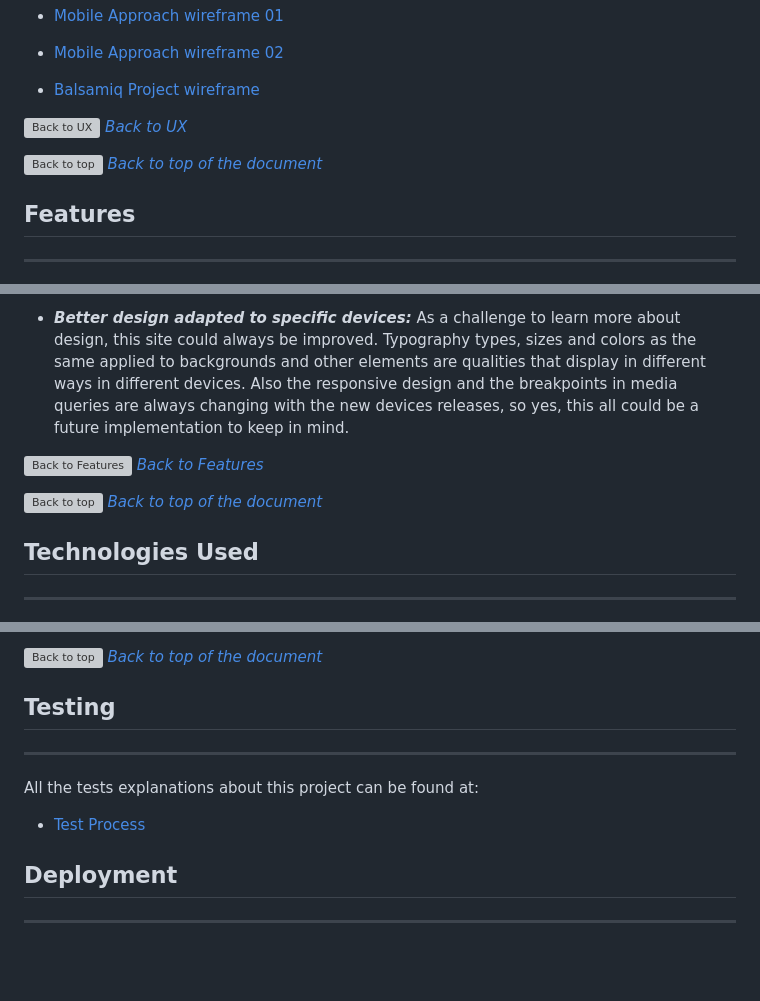
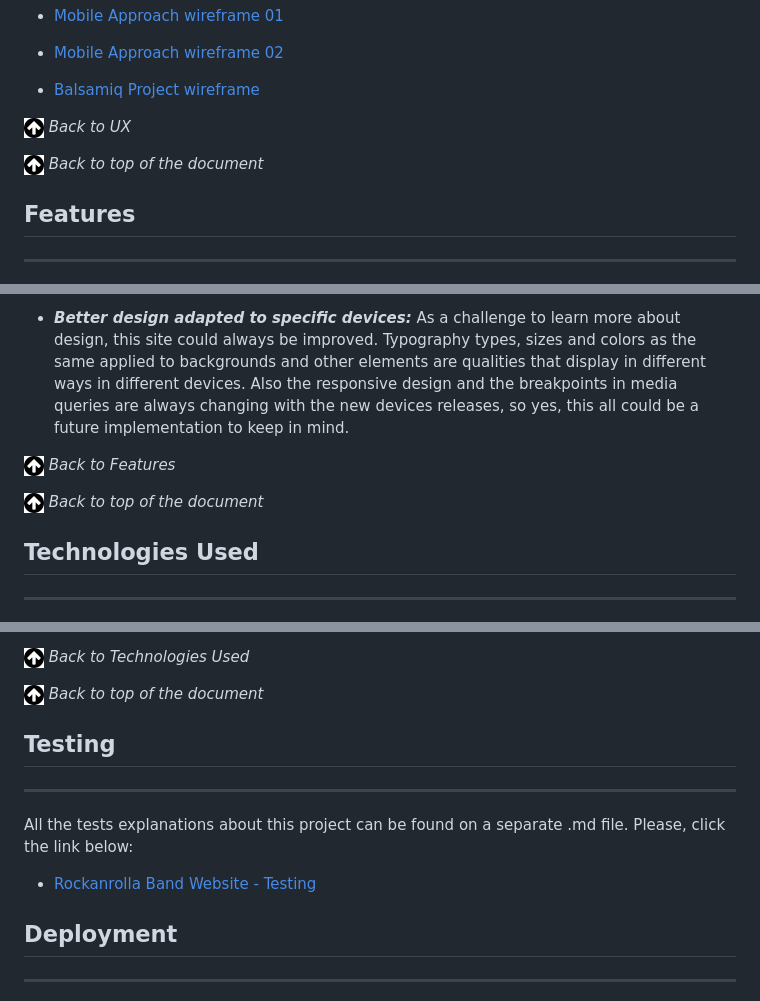
Before and after one commit to Code-Institute-Submissions/rockanrolla, a Markdown page: README.md, 3 parts joined by grey strips. Drawn GitHub-style; pictures changed too: assets/images/icons/buttonup_20_20.jpg (added); blank space fills up the shorter version; grey boxes are pictures that could not be loaded.

Commit message:
README.md update: image upload + links optimizing

```diff
--- a/README.md
+++ b/README.md
@@ -66,10 +66,9 @@ Trying to approach the best way to navigate the site and its contents, I started
 
   + [Balsamiq Project wireframe](assets/project_docs/Wireframes/Balsamiq_wireframe_Rockanrolla_project.pdf)
 
+[![Back to UX](assets/images/icons/buttonup_20_20.jpg)](#ux) *Back to UX*
 
- <img src="assets\images\icons\buttonup.png" alt="Back to UX" width="20" height="20"/> *[Back to UX](#ux)*
-
- <img src="assets\images\icons\buttonup.png" alt="Back to top" width="20" height="20"/> *[Back to top of the document](#rockanrolla-band-website)*
+[![Back to top of the document](assets/images/icons/buttonup_20_20.jpg)](#rockanrolla-band-website) *Back to top of the document*
 
 ## __Features__
 ---
@@ -159,10 +158,9 @@ On each page the next *[existing features](###existing-features)* with *[specifi
 
 + __*Better design adapted to specific devices:*__ As a challenge to learn more about design, this site could always be improved. Typography types, sizes and colors as the same applied to backgrounds and other elements are qualities that display in different ways in different devices.  Also the responsive design and the breakpoints in media queries are always changing with the new devices releases, so yes, this all could be a future implementation to keep in mind.
 
+[![Back to Features](assets/images/icons/buttonup_20_20.jpg)](#features) *Back to Features*
 
-<img src="assets\images\icons\buttonup.png" alt="Back to Features" width="20" height="20"/> *[Back to Features](#features)*
-
-<img src="assets\images\icons\buttonup.png" alt="Back to top" width="20" height="20"/> *[Back to top of the document](#rockanrolla-band-website)*
+[![Back to top of the document](assets/images/icons/buttonup_20_20.jpg)](#rockanrolla-band-website) *Back to top of the document*
 
 ## __Technologies Used__
 ---
@@ -260,12 +257,14 @@ This mixture between Flex as main and Bootstrap as secondary has been a challeng
 
-<img src="assets\images\icons\buttonup.png" alt="Back to top" width="20" height="20"/> *[Back to top of the document](#rockanrolla-band-website)*
+[![Back to Technologies Used](assets/images/icons/buttonup_20_20.jpg)](#technologies-used) *Back to Technologies Used*
+
+[![Back to top of the document](assets/images/icons/buttonup_20_20.jpg)](#rockanrolla-band-website) *Back to top of the document*
 
 ## __Testing__
 ---
 
-All the tests explanations about this project can be found at:
+All the tests explanations about this project can be found on a separate .md file. Please, click the link below:
 
-  + [Test Process](TESTING.md)
+  + [Rockanrolla Band Website - Testing](TESTING.md/#rockanrolla-website---testing-briefing)
 
 
 ## __Deployment__
```
Also changed, not shown: other parts of README.md (+5 -7 lines).
